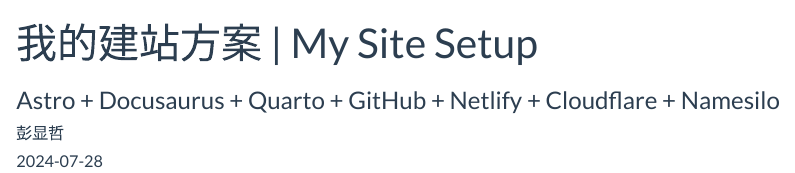
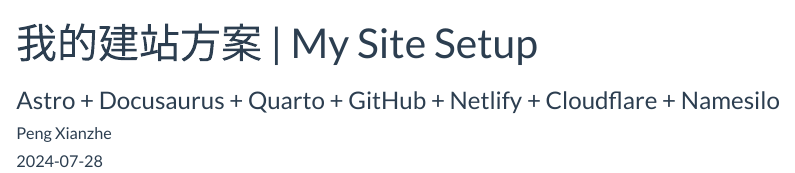
Before and after one commit to Cynthian-pshds/industry-page, a Quarto document (posts/welcome/index.qmd): the page in a window 1100 px wide, from its top. Rendered offline with R 4.5, knitr and Pandoc in place of Quarto, with nearby package versions.

Commit message:
换作者

```diff
--- a/posts/welcome/index.qmd
+++ b/posts/welcome/index.qmd
@@ -1,7 +1,7 @@
 ---
 title: 我的建站方案 | My Site Setup
 subtitle: Astro + Docusaurus + Quarto + GitHub + Netlify + Cloudflare + Namesilo
-author: 彭显哲
+author: Peng Xianzhe
 date: "2024-07-28"
 categories: 操作经验
 ---
```
